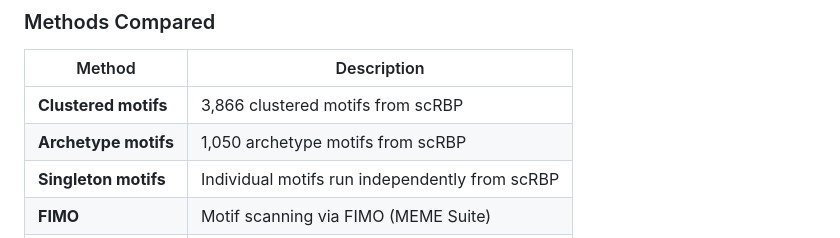
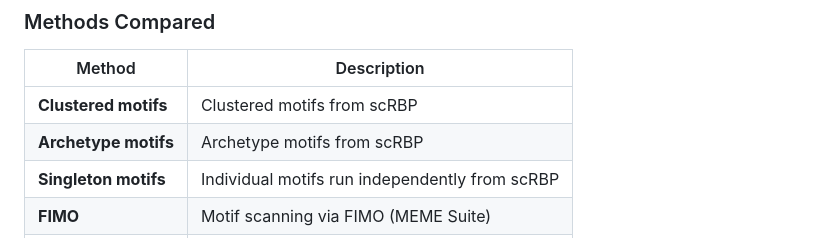
Before and after one commit to mayunlong89/scRBP_reproduce, a Markdown page: Analyses/Benchmark/00-merge_4methods-plot_summary_polished_version_v2.md, the part around the change. GitHub-like rendering.

```diff
--- a/Analyses/Benchmark/00-merge_4methods-plot_summary_polished_version_v2.md
+++ b/Analyses/Benchmark/00-merge_4methods-plot_summary_polished_version_v2.md
@@ -8,8 +8,8 @@ This workflow benchmarks five RBP motif scanning strategies by evaluating their
 
 | Method | Description |
 |--------|-------------|
-| **Clustered motifs** | 3,866 clustered motifs from scRBP |
-| **Archetype motifs** | 1,050 archetype motifs from scRBP |
+| **Clustered motifs** | Clustered motifs from scRBP |
+| **Archetype motifs** | Archetype motifs from scRBP |
 | **Singleton motifs** | Individual motifs run independently from scRBP |
 | **FIMO** | Motif scanning via FIMO (MEME Suite) |
 | **HOMER2** | Motif scanning via HOMER2 |
```
